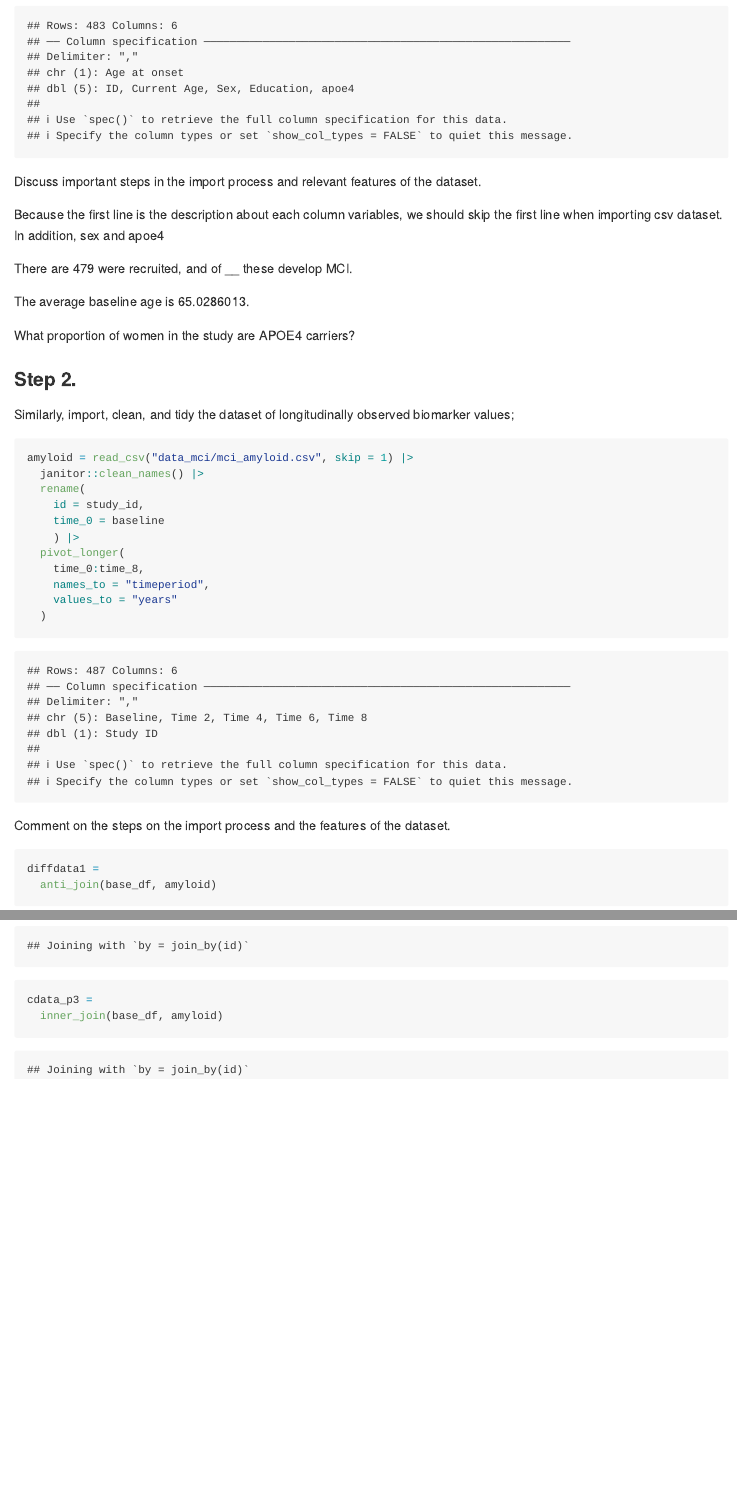
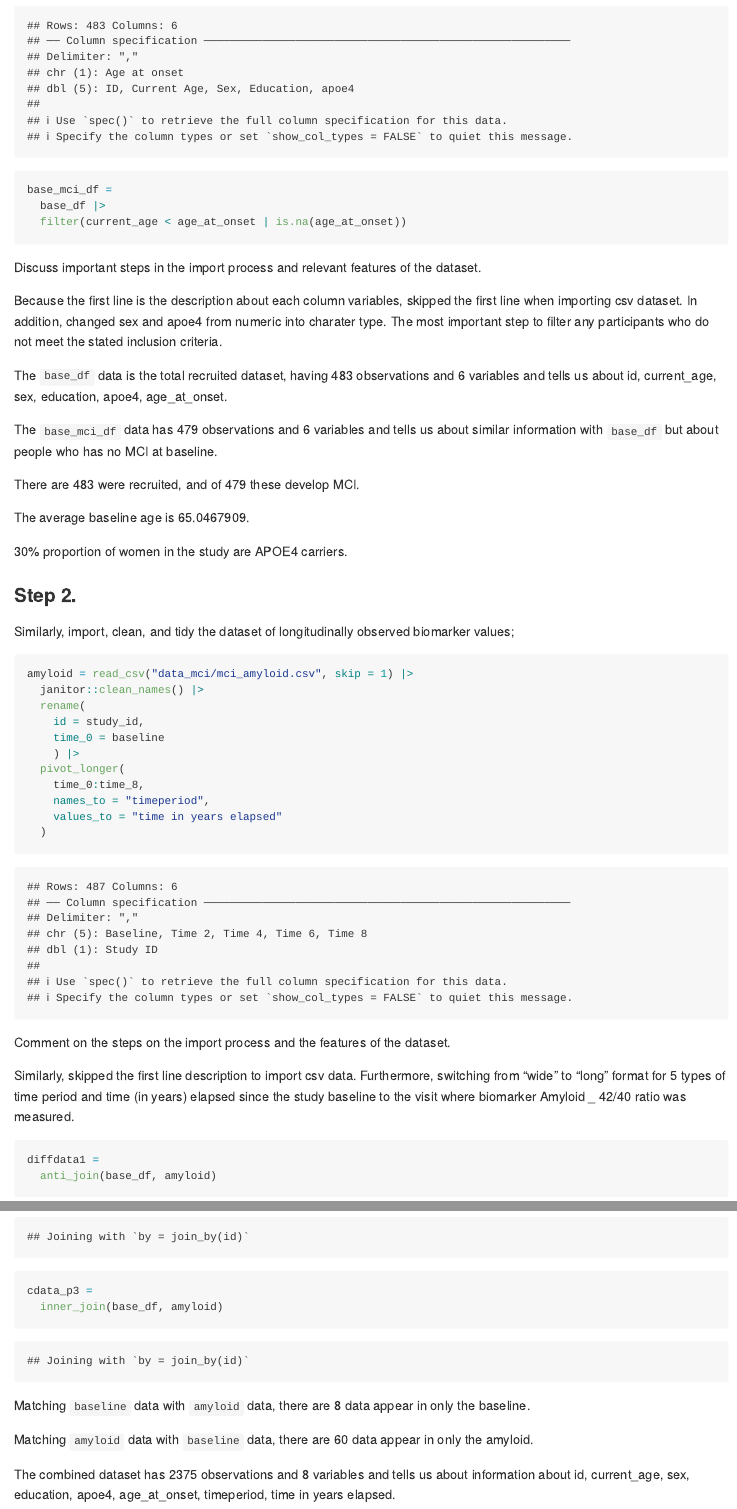
Before and after one commit to zeze83/p8105_hw2_zl2746, an R Markdown document (p8105_hw2_zl2746.Rmd): the page in a window 1100 px wide, from 5100 px down before the commit and from 5140 px down after it, so that both start at the same text, and a second part further down, joined at a grey line. Rendered offline with R 4.5, knitr and Pandoc, with nearby package versions; column names are cleaned by a stand-in for the janitor package.

Commit message:
Finish word description for each problem

````diff
--- a/p8105_hw2_zl2746.Rmd
+++ b/p8105_hw2_zl2746.Rmd
@@ -179,20 +179,28 @@ base_df =
     sex = recode(sex, "0" = "female", "1" = "male"),
     apoe4 = recode(apoe4, "0" = "non-apoe4 carrier", "1" = "apoe4 carrier"),
     age_at_onset = ifelse(age_at_onset == '.', NA, age_at_onset)
-  ) |>
+  )
+
+base_mci_df =
+  base_df |>
   filter(current_age < age_at_onset | is.na(age_at_onset))
 ```
 
 Discuss important steps in the import process and relevant features of the dataset.
 
-Because the first line is the description about each column variables, we should skip
-the first line when importing csv dataset. In addition, sex and apoe4
+Because the first line is the description about each column variables, skipped
+the first line when importing csv dataset. In addition, changed sex and apoe4 from
+numeric into charater type. The most important step to filter any participants who do not meet the stated inclusion criteria.
 
-There are  `r nrow(base_df)` were recruited, and of __ these develop MCI.
+The `base_df` data is the total recruited dataset, having `r nrow(base_df)` observations and `r ncol(base_df)` variables and tells us about `r colnames(base_df)`.
+
+The `base_mci_df` data has `r nrow(base_mci_df)` observations and `r ncol(base_mci_df)` variables and tells us about similar information with `base_df` but about people who has no MCI at baseline.
+
+There are `r nrow(base_df)` were recruited, and of `r nrow(base_mci_df)` these develop MCI.
 
 The average baseline age is `r mean(base_df$current_age)`.
 
-What proportion of women in the study are APOE4 carriers?
+`r as.integer(count(filter(base_mci_df, sex == "female" & apoe4 == "apoe4 carrier")))/as.integer(count(filter(base_mci_df, sex == "female")))*100`% proportion of women in the study are APOE4 carriers.
 
 ### Step 2.
 
@@ -208,11 +216,13 @@ amyloid = read_csv("data_mci/mci_amyloid.csv", skip = 1) |>
   pivot_longer(
     time_0:time_8,
     names_to = "timeperiod",
-    values_to = "years"
+    values_to = "time in years elapsed"
   )
 ```
 
 Comment on the steps on the import process and the features of the dataset.
+
+Similarly, skipped the first line description to import csv data. Furthermore, switching from “wide” to “long” format for 5 types of time period and time (in years) elapsed since the study baseline to the visit where biomarker Amyloid _ 42/40 ratio was measured.
 
 ```{r}
 diffdata1 =
@@ -224,3 +234,9 @@ diffdata2 =
 cdata_p3 =
   inner_join(base_df, amyloid)
 ```
+
+Matching `baseline` data with `amyloid` data, there are `r nrow(diffdata1)` data appear in only the baseline.
+
+Matching `amyloid` data with `baseline` data, there are `r nrow(diffdata2)` data appear in only the amyloid.
+
+The combined dataset has `r nrow(cdata_p3)` observations and `r ncol(cdata_p3)` variables and tells us about information about `r colnames(cdata_p3)`.
````
Also changed, not shown: p8105_hw2_zl2746.md, p8105_hw2_zl2746.Rmd (8 more changed lines).
